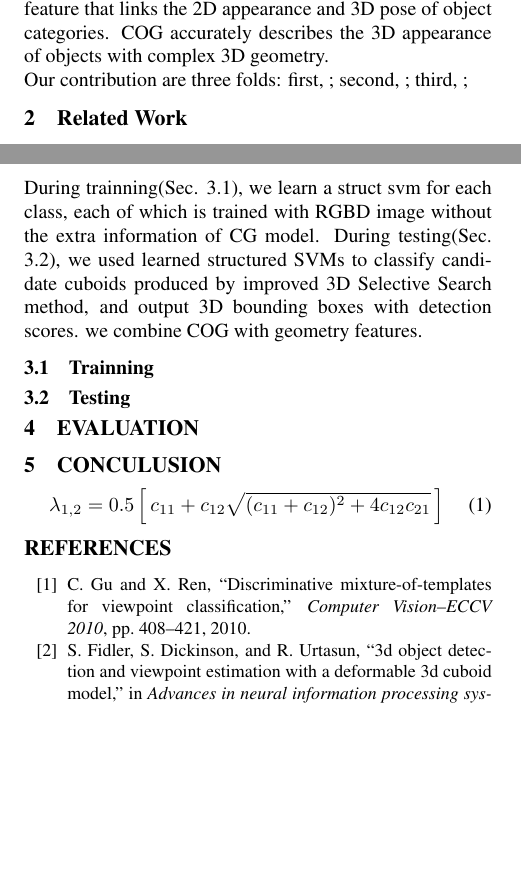
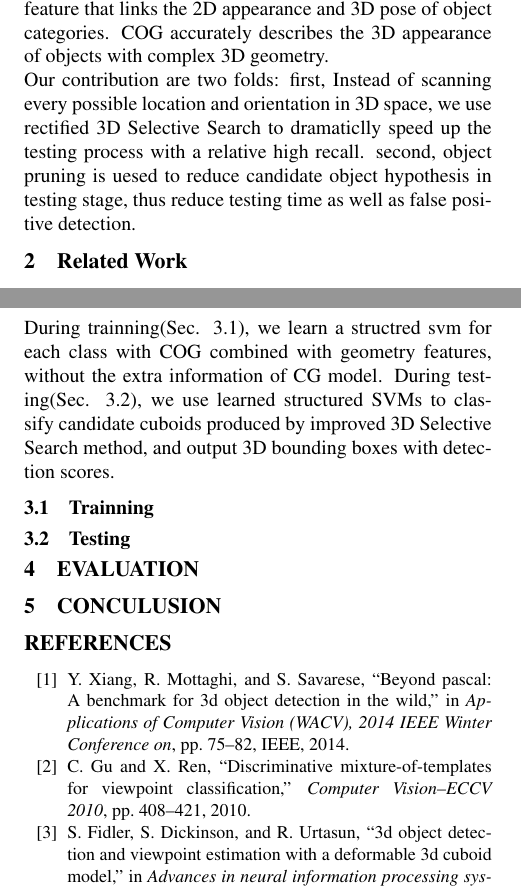
Before and after one commit to jiangliux/ccdc, a LaTeX document (CCDC_en.tex): two parts of the columns of pages 1 and 2 of 3, joined at a grey line, cut so that both start at the same text, the shorter picture padded with empty space. Compiled offline with pdfLaTeX; a LaTeX package or settings file that is missing is left out.

Commit message:
first version

```diff
--- a/CCDC_en.tex
+++ b/CCDC_en.tex
@@ -35,10 +35,9 @@ Foundation under Grant ********.}
 It is difficult to solve this task in RGB image due to its natrual ambiguity of missing depth. The most common approach is to discretize the viewing sphere into bins and train a 2D detector for each viewpoint \cite{gu2010discriminative}. However, only weak 3D information can be obtained in these methods. Besides, object-centerd methods establishes spatial connections betwee views by mapping them directly to the surface of 3D model. Though these types of models seems attractive for the continuous viewpoint represantations, their detection performance has typically been inferior to 2D deformable models. More recently, \cite{fidler20123d} extend 2D deformable part-based models(DPMs)\cite{felzenszwalb2010object} to 3D space by means of a deformable 3D cuboid.\\
 With the the availability of inexpensive RGB-D sensors, such as Microsoft Kinect, Apple PrimeSense, Intel RealSense, and Google Project Tango, larger and more ambitious RGBD datasets are created which enabled major breakthroughs for highlevel scene understanding\cite{silberman2012indoor,janoch2013category}. SUN RGB-D dataset\cite{song2015sun}, which contains 10,335 RGB-D images with dense annotations in 3D, has become a de-facto standard for scene understanding.\\
 It is important to exploit the depth information to advance 3D object detection. Sliding Shapes\cite{song2014sliding} was proposed to slide a 3D detection window in 3D space, detect objects by matching to CAD models in “sliding” locations. While CAD models can potentially provide abundant information, the number of models for all categories is limited, and thus this method focused only on a small number of categories. Ren\cite{ren2016three} proposed the Clouds of Oriented Gradients(COG) feature that links the 2D appearance and 3D pose of object categories. COG accurately describes the 3D appearance of objects with complex 3D geometry.\\
-Our contribution are three folds:
-first, ;
-second, ;
-third, ;
+Our contribution are two folds:
+first, Instead of scanning every possible location and orientation in 3D space, we use rectified 3D Selective Search to dramaticlly speed up the testing process with a relative high recall.
+second, object pruning is uesed to reduce candidate object hypothesis in testing stage, thus reduce testing time as well as false positive detection.
 \section{Related Work}
 
 \subsection{3D Feature}
@@ -65,7 +64,7 @@ $s_{fill}(r_i,r_j)=1-\frac{volume(r_i)+volume(r_j)}{volume(r_i \cup r_j)}$ descr
 The weighted sum of these four terms form the final output of similarity measuremenmt. Since both 3D and color cues are combined,
 this very strong baseline achieves an average recall 74.2\%.
 \section{PIPELINE}
-During trainning(Sec. \ref{Train}), we learn a struct svm for each class, each of which is trained with RGBD image without the extra information of CG model. During testing(Sec. \ref{Test}), we used learned structured SVMs to classify candidate cuboids produced by improved 3D Selective Search method, and output 3D bounding boxes with detection scores. we combine COG with geometry features.
+During trainning(Sec. \ref{Train}), we learn a structred svm for each class with COG combined with geometry features, without the extra information of CG model. During testing(Sec. \ref{Test}), we use learned structured SVMs to classify candidate cuboids produced by improved 3D Selective Search method, and output 3D bounding boxes with detection scores.
 \subsection{Trainning}
 \label{Train}
 \subsection{Testing}
@@ -187,11 +186,11 @@ During trainning(Sec. \ref{Train}), we learn a struct svm for each class, each o
 %
 %Mathematical formulas should be roughly centered and have to be numbered
 %as formula~(\ref{eq1}).
-\begin{equation}
-  \label{eq1}
-  \lambda_{1,2} = 0.5 \left[\, c_{11} + c_{12}
-            \sqrt{(c_{11} + c_{12})^2 + 4 c_{12} c_{21}} \,\right]
-\end{equation}
+%\begin{equation}
+%  \label{eq1}
+%  \lambda_{1,2} = 0.5 \left[\, c_{11} + c_{12}
+%            \sqrt{(c_{11} + c_{12})^2 + 4 c_{12} c_{21}} \,\right]
+%\end{equation}
 %
 %\subsection{References}
 %
```
Also changed, not shown: pol.bib (+8 -0 lines), CCDC_en.bbl, CCDC_en.pdf, CCDC_en.tex (2 more changed lines), 1 other file.
